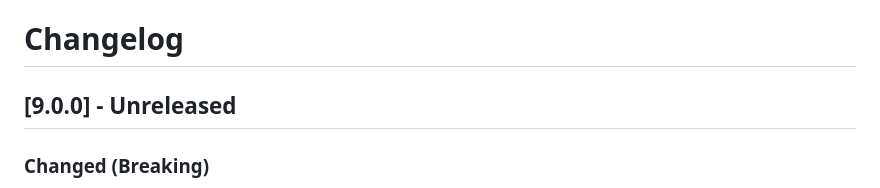
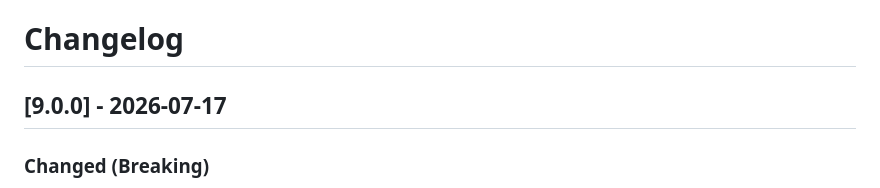
Before and after one commit to mockingbot/react-native-zip-archive, a Markdown page: CHANGELOG.md, the part around the change. Drawn GitHub-style.

Commit message:
chore(release): date 9.0.0 changelog entry

```diff
--- a/CHANGELOG.md
+++ b/CHANGELOG.md
@@ -1,6 +1,6 @@
 # Changelog
 
-## [9.0.0] - Unreleased
+## [9.0.0] - 2026-07-17
 
 ### Changed (Breaking)
 - Progress events are now byte-weighted per entry for `unzip`/`unzipWithPassword` on both platforms (previously byte-level with within-file granularity on Android, effectively start/end-only on iOS)
```
